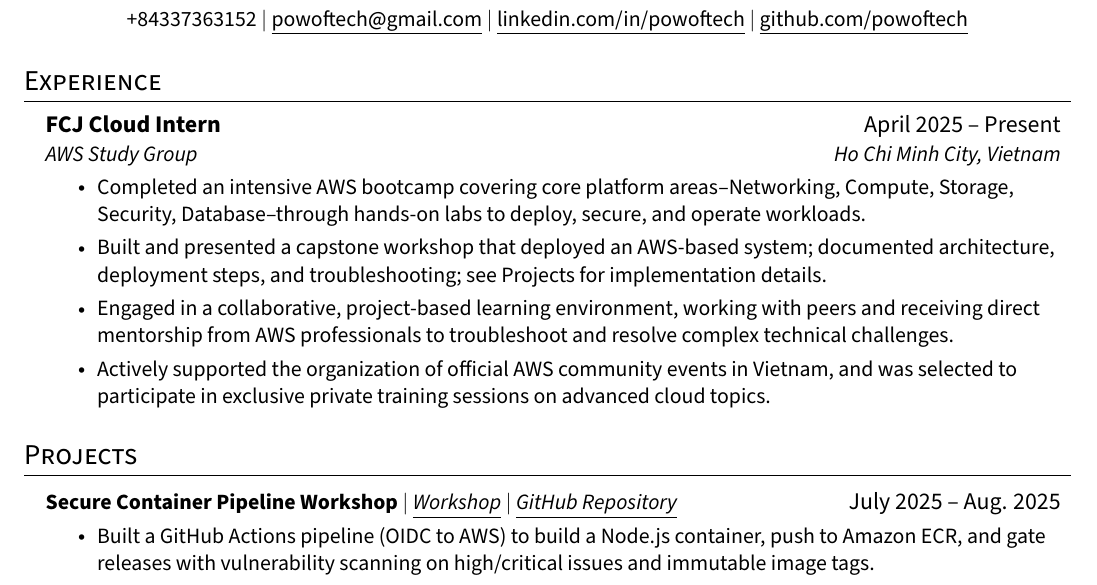
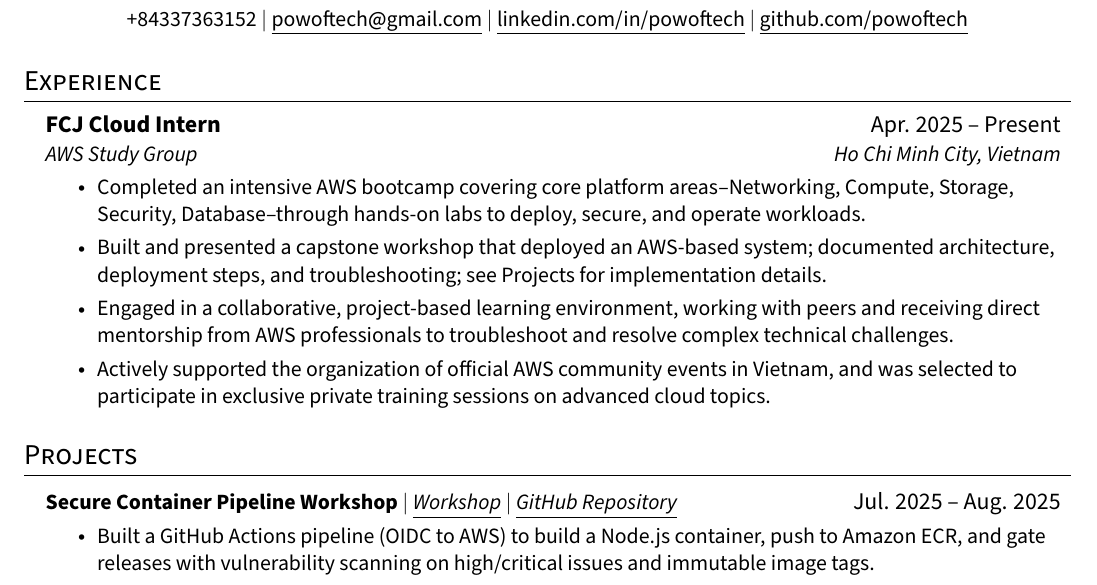
Before and after one commit to powoftech/powoftech, a LaTeX CV (resume/main.tex): part of the page, cut so that both start at the same text. Compiled offline with pdfLaTeX.

Commit message:
fix: update date formats in resume LaTeX file and refresh PDF

```diff
--- a/resume/main.tex
+++ b/resume/main.tex
@@ -126,7 +126,7 @@
 \resumeSubHeadingListStart
 
 \resumeSubheading
-{FCJ Cloud Intern}{April 2025 -- Present}
+{FCJ Cloud Intern}{Apr. 2025 -- Present}
 {AWS Study Group}{Ho Chi Minh City, Vietnam}
 \resumeItemListStart
 \resumeItem{Completed an intensive AWS bootcamp covering core platform areas--Networking, Compute, Storage, Security, Database--through hands‑on labs to deploy, secure, and operate workloads.}
@@ -173,7 +173,7 @@
 \section{Projects}
 \resumeSubHeadingListStart
 \resumeProjectHeading
-{\textbf{Secure Container Pipeline Workshop} $|$ \emph{\href{https://powoftech.github.io/secure-container-pipeline-workshop/}{\underline{Workshop}}} $|$ \emph{\href{https://github.com/powoftech/secure-container-pipeline-workshop}{\underline{GitHub Repository}}}}{July 2025 -- Aug. 2025}
+{\textbf{Secure Container Pipeline Workshop} $|$ \emph{\href{https://powoftech.github.io/secure-container-pipeline-workshop/}{\underline{Workshop}}} $|$ \emph{\href{https://github.com/powoftech/secure-container-pipeline-workshop}{\underline{GitHub Repository}}}}{Jul. 2025 -- Aug. 2025}
 \resumeItemListStart
 \resumeItem{Built a GitHub Actions pipeline (OIDC to AWS) to build a Node.js container, push to Amazon ECR, and gate releases with vulnerability scanning on high/critical issues and immutable image tags.}
 \resumeItem{Hardened Kubernetes workloads with \texttt{securityContext} best practices (non-root user, read-only root FS, no privilege escalation, drop all Linux capabilities).}
```
Also changed, not shown: resume/main.pdf.
